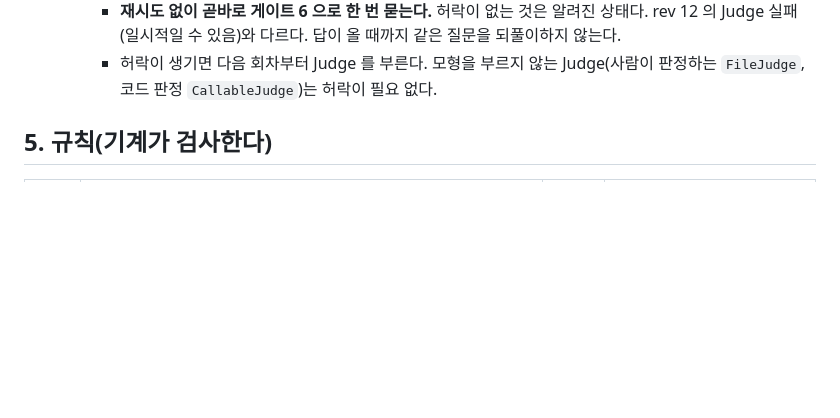
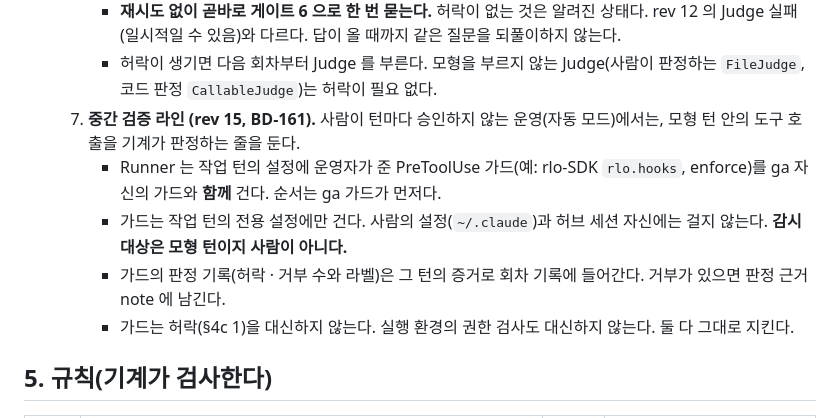
Before and after one commit to cogito5170/ga-SDK, a Markdown page: METHOD.md, the part around one of its changes. GitHub-like rendering; blank space fills up the shorter version.

Commit message:
METHOD.md rev 15: §4c 7 중간 검증 라인 — 작업 턴에 운영자 PreToolUse 가드(rlo) 함께 걸기, 사람은 감시하지 않음 (BD-161)
Co-Authored-By: Claude Opus 5.5 <noreply@anthropic.com>
Claude-Session: https://claude.ai/code/session_013GnrUQPpcfK4ea1a1Y6SuY

```diff
--- a/METHOD.md
+++ b/METHOD.md
@@ -209,6 +209,11 @@ SDK 는 설정(세션 이름 · 소유 저장소 · 통로 · 지시 머리글
      - 그 회차는 기계 클래스로 판정하고, 근거 note 에 "Judge 허락 없음" 을 남긴다.
      - **재시도 없이 곧바로 게이트 6 으로 한 번 묻는다.** 허락이 없는 것은 알려진 상태다. rev 12 의 Judge 실패(일시적일 수 있음)와 다르다. 답이 올 때까지 같은 질문을 되풀이하지 않는다.
      - 허락이 생기면 다음 회차부터 Judge 를 부른다. 모형을 부르지 않는 Judge(사람이 판정하는 `FileJudge`, 코드 판정 `CallableJudge`)는 허락이 필요 없다.
+  7. **중간 검증 라인 (rev 15, BD-161).** 사람이 턴마다 승인하지 않는 운영(자동 모드)에서는, 모형 턴 안의 도구 호출을 기계가 판정하는 줄을 둔다.
+     - Runner 는 작업 턴의 설정에 운영자가 준 PreToolUse 가드(예: rlo-SDK `rlo.hooks`, enforce)를 ga 자신의 가드와 **함께** 건다. 순서는 ga 가드가 먼저다.
+     - 가드는 작업 턴의 전용 설정에만 건다. 사람의 설정(`~/.claude`)과 허브 세션 자신에는 걸지 않는다. **감시 대상은 모형 턴이지 사람이 아니다.**
+     - 가드의 판정 기록(허락 · 거부 수와 라벨)은 그 턴의 증거로 회차 기록에 들어간다. 거부가 있으면 판정 근거 note 에 남긴다.
+     - 가드는 허락(§4c 1)을 대신하지 않는다. 실행 환경의 권한 검사도 대신하지 않는다. 둘 다 그대로 지킨다.
 
 ## 5. 규칙(기계가 검사한다)
 
```
Also changed, not shown: other parts of METHOD.md (+1 -1 lines).
